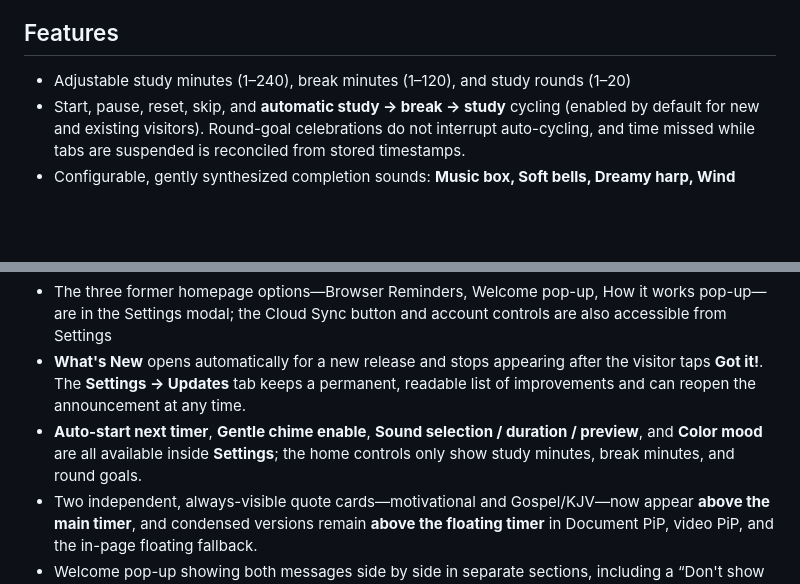
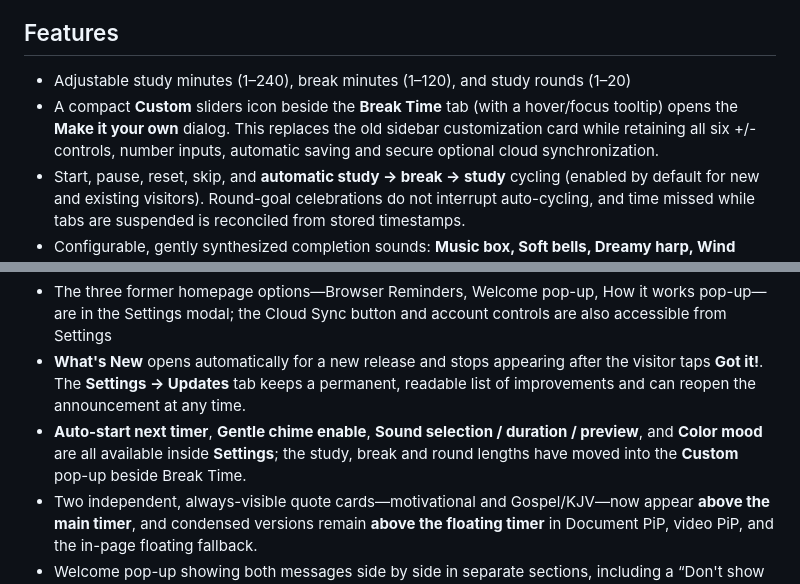
Before and after one commit to Jhamal96/Study-Tracker, a Markdown page: README.md, 2 parts joined by grey strips. GitHub-like rendering; blank space fills up the shorter version.

Commit message:
Document Custom timer icon, tooltip and relocated study controls

```diff
--- a/README.md
+++ b/README.md
@@ -4,13 +4,14 @@ A sweet, minimal study + break interval timer, made for Whitney.
 
 ## Features
 - Adjustable study minutes (1–240), break minutes (1–120), and study rounds (1–20)
+- A compact **Custom** sliders icon beside the **Break Time** tab (with a hover/focus tooltip) opens the **Make it your own** dialog. This replaces the old sidebar customization card while retaining all six +/- controls, number inputs, automatic saving and secure optional cloud synchronization.
 - Start, pause, reset, skip, and **automatic study → break → study** cycling (enabled by default for new and existing visitors). Round-goal celebrations do not interrupt auto-cycling, and time missed while tabs are suspended is reconciled from stored timestamps.
 - Configurable, gently synthesized completion sounds: **Music box, Soft bells, Dreamy harp, Wind chimes, Cozy piano, Morning birds**. Choose **1, 2, 3, 5, or 8 seconds**, hear a preview, or turn chimes off. Preview works with automatic completion sound disabled.
 - Gentle chime and study/break browser notifications, with an enable/disable control and live **Send a test notification** button in Settings
 - Notification display uses the service worker first (with browser Notification fallback) and can open/focus the Study Tracker website when tapped
 - The three former homepage options—Browser Reminders, Welcome pop-up, How it works pop-up—are in the Settings modal; the Cloud Sync button and account controls are also accessible from Settings
 - **What's New** opens automatically for a new release and stops appearing after the visitor taps **Got it!**. The **Settings → Updates** tab keeps a permanent, readable list of improvements and can reopen the announcement at any time.
-- **Auto-start next timer**, **Gentle chime enable**, **Sound selection / duration / preview**, and **Color mood** are all available inside **Settings**; the home controls only show study minutes, break minutes, and round goals.
+- **Auto-start next timer**, **Gentle chime enable**, **Sound selection / duration / preview**, and **Color mood** are all available inside **Settings**; the study, break and round lengths have moved into the **Custom** pop-up beside Break Time.
 - Two independent, always-visible quote cards—motivational and Gospel/KJV—now appear **above the main timer**, and condensed versions remain **above the floating timer** in Document PiP, video PiP, and the in-page floating fallback.
 - Welcome pop-up showing both messages side by side in separate sections, including a “Don't show this again” option
 - How Study Tracker Works introductory pop-up appears above the quote pop-up on opening, explains study/break timings, auto-start, round goals, chimes, floating timer, and cloud sync
```
